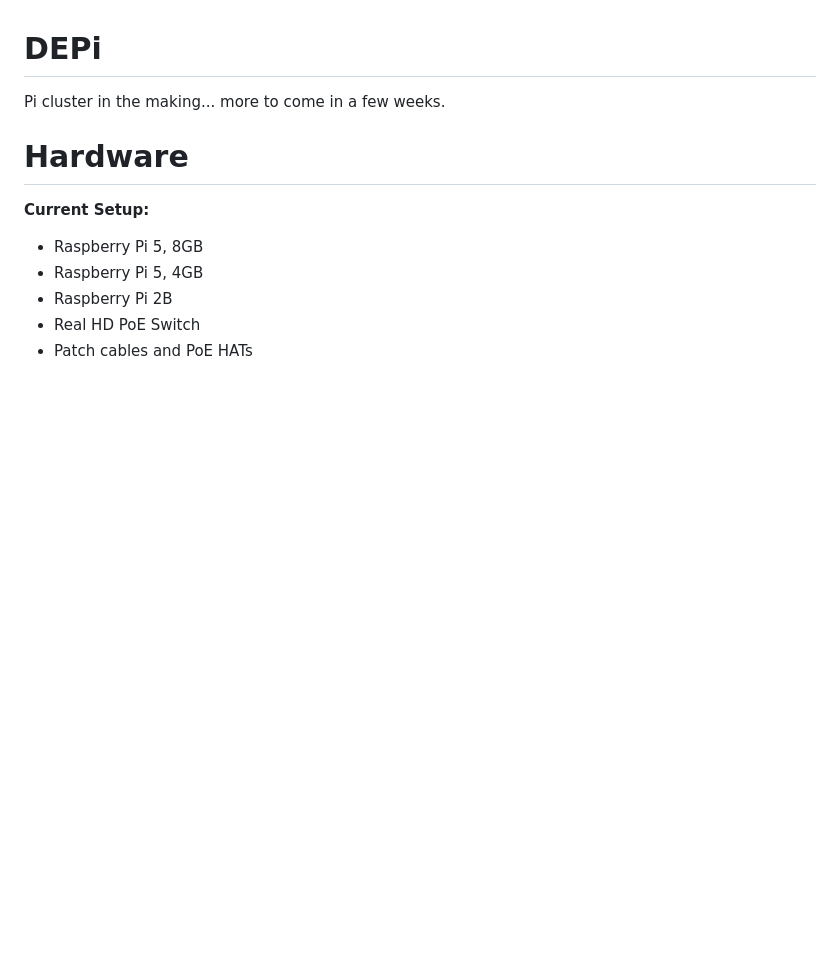
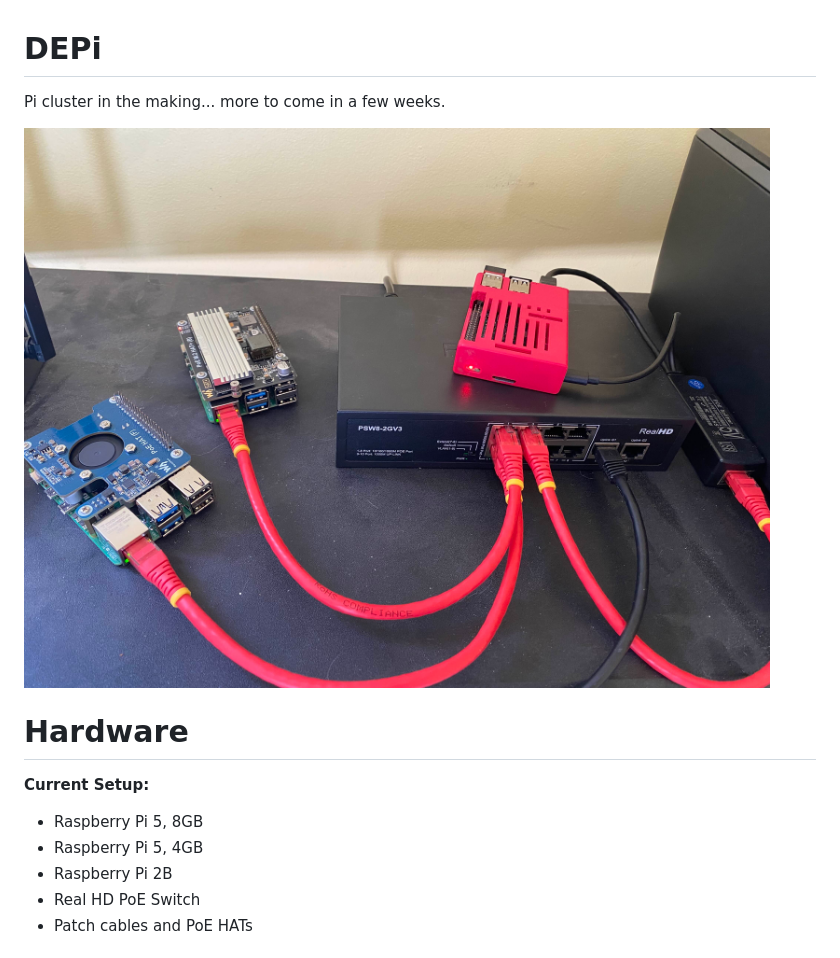
Before and after one commit to JoshWilbur/DEPi, a Markdown page: README.md, the part around the change. Drawn GitHub-style; pictures changed too: Docs/DEPi_5-12-2025.png (added); blank space fills up the shorter version.

```diff
--- a/README.md
+++ b/README.md
@@ -1,6 +1,8 @@
 # DEPi
 
 Pi cluster in the making... more to come in a few weeks.
+
+![DEPi Image](/Docs/DEPi_5-12-2025.png)
 
 # Hardware
 
```
Also changed, not shown: Docs/setup.md (+3 -2 lines), TODO.md (+0 -4 lines), 1 other file.
